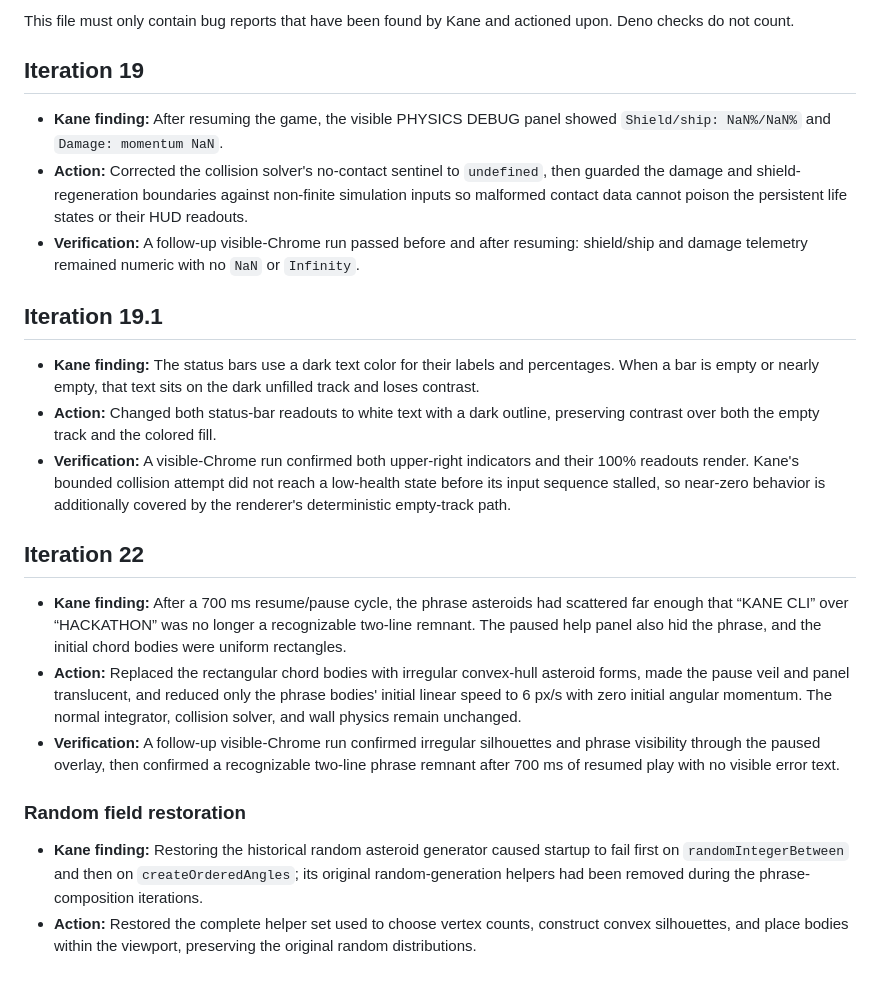
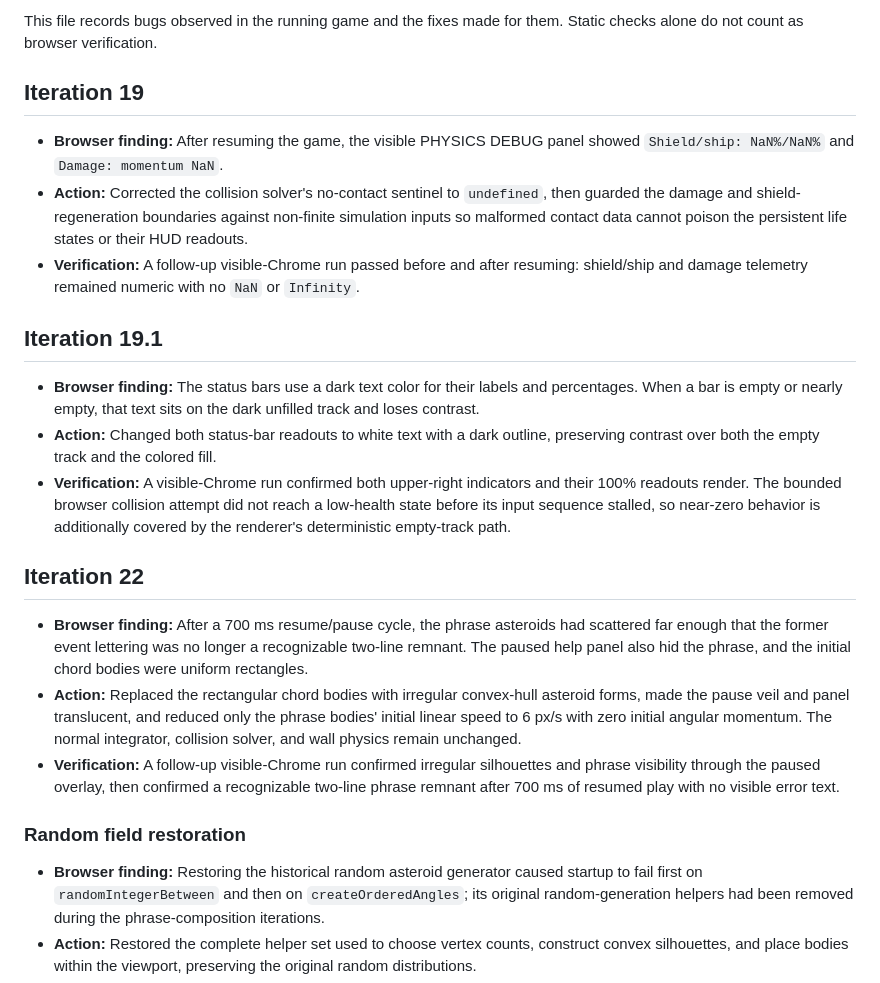
Before and after one commit to eigenein/only-vibes, a Markdown page: AUDIT.md, the part around the change. Rendered like a GitHub page.

```diff
--- a/AUDIT.md
+++ b/AUDIT.md
@@ -1,8 +1,9 @@
-This file must only contain bug reports that have been found by Kane and actioned upon. Deno checks do not count.
+This file records bugs observed in the running game and the fixes made for them.
+Static checks alone do not count as browser verification.
 
 ## Iteration 19
 
-- **Kane finding:** After resuming the game, the visible PHYSICS DEBUG panel
+- **Browser finding:** After resuming the game, the visible PHYSICS DEBUG panel
   showed `Shield/ship: NaN%/NaN%` and `Damage: momentum NaN`.
 - **Action:** Corrected the collision solver's no-contact sentinel to
   `undefined`, then guarded the damage and shield-regeneration boundaries
@@ -14,20 +15,20 @@ This file must only contain bug reports that have been found by Kane and actione
 
 ## Iteration 19.1
 
-- **Kane finding:** The status bars use a dark text color for their labels and
+- **Browser finding:** The status bars use a dark text color for their labels and
   percentages. When a bar is empty or nearly empty, that text sits on the dark
   unfilled track and loses contrast.
 - **Action:** Changed both status-bar readouts to white text with a dark outline,
   preserving contrast over both the empty track and the colored fill.
 - **Verification:** A visible-Chrome run confirmed both upper-right indicators
-  and their 100% readouts render. Kane's bounded collision attempt did not reach
+  and their 100% readouts render. The bounded browser collision attempt did not reach
   a low-health state before its input sequence stalled, so near-zero behavior is
   additionally covered by the renderer's deterministic empty-track path.
 
 ## Iteration 22
 
-- **Kane finding:** After a 700 ms resume/pause cycle, the phrase asteroids had
-  scattered far enough that “KANE CLI” over “HACKATHON” was no longer a
+- **Browser finding:** After a 700 ms resume/pause cycle, the phrase asteroids had
+  scattered far enough that the former event lettering was no longer a
   recognizable two-line remnant. The paused help panel also hid the phrase,
   and the initial chord bodies were uniform rectangles.
 - **Action:** Replaced the rectangular chord bodies with irregular convex-hull
@@ -42,7 +43,7 @@ This file must only contain bug reports that have been found by Kane and actione
 
 ### Random field restoration
 
-- **Kane finding:** Restoring the historical random asteroid generator caused
+- **Browser finding:** Restoring the historical random asteroid generator caused
   startup to fail first on `randomIntegerBetween` and then on
   `createOrderedAngles`; its original random-generation helpers had been
   removed during the phrase-composition iterations.
```
Also changed, not shown: README.md (+12 -23 lines), screenshot.png, 2 other files.
